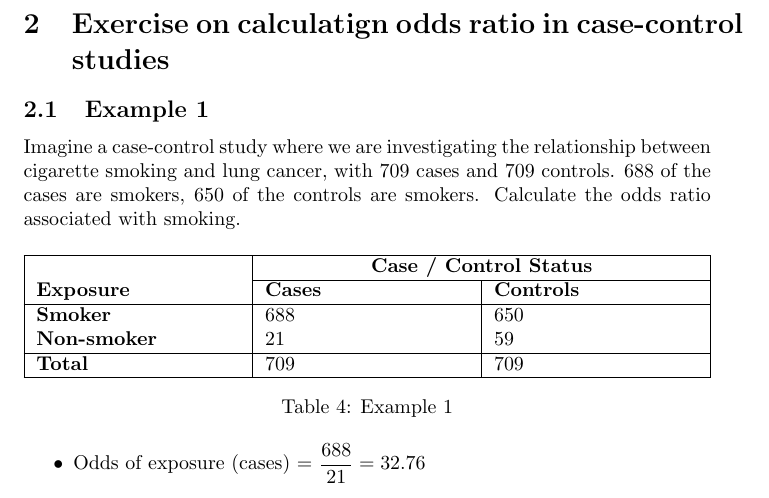
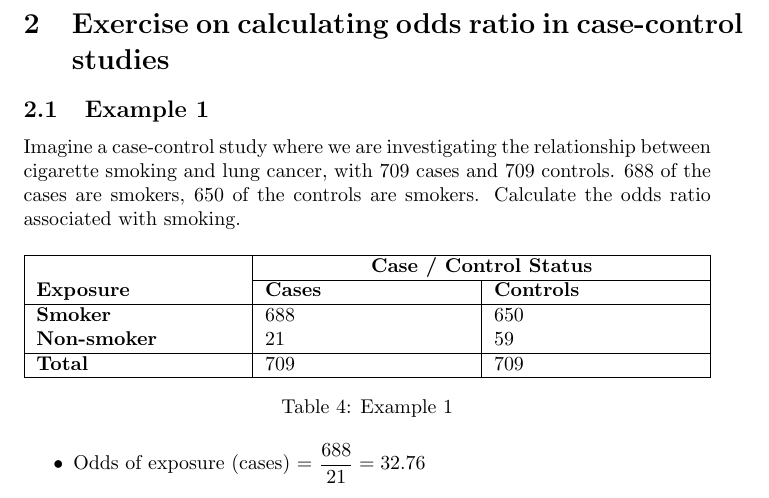
Before and after one commit to fernaldya/uni-aberdeen, a LaTeX document (term-1/epidemiology/week3-case_control_study.tex): part of page 7 of 7, cut so that both start at the same text. Compiled offline with pdfLaTeX.

Commit message:
epi | fixed typo in week 3 mats

```diff
--- a/term-1/epidemiology/week3-case_control_study.tex
+++ b/term-1/epidemiology/week3-case_control_study.tex
@@ -165,7 +165,7 @@ Can study multiple exposures & Information bias \\ \hline
 \end{table}
 
 \pagebreak
-\section{Exercise on calculatign odds ratio in case-control studies}
+\section{Exercise on calculating odds ratio in case-control studies}
 \subsection{Example 1}
 Imagine a case-control study where we are investigating the relationship between cigarette smoking and lung cancer, with 709 cases and 709 controls. 688 of the cases are smokers, 650 of the controls are smokers. Calculate the odds ratio associated with smoking.
 
```
Also changed, not shown: term-1/epidemiology/week3-case_control_study.pdf.
